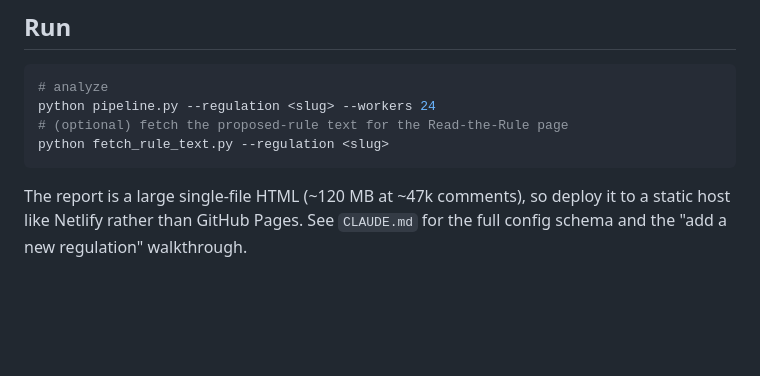
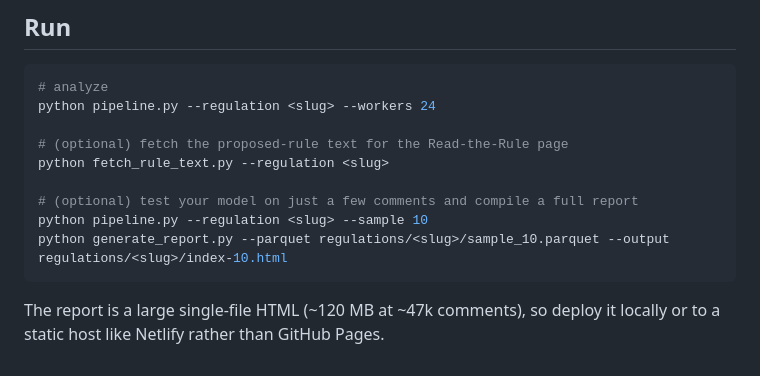
Before and after one commit to abigailhaddad/generic-comment-analyzer, a Markdown page: README.md, the part around the change. Drawn GitHub-style; blank space fills up the shorter version.

Commit message:
updated readme to remove outdated reference to claud.md and added lines on how to run a test without burning through tokens

````diff
--- a/README.md
+++ b/README.md
@@ -72,10 +72,14 @@ echo "OPENAI_API_KEY=sk-..." > .env
 ```bash
 # analyze
 python pipeline.py --regulation <slug> --workers 24
+
 # (optional) fetch the proposed-rule text for the Read-the-Rule page
 python fetch_rule_text.py --regulation <slug>
+
+# (optional) test your model on just a few comments and compile a full report
+python pipeline.py --regulation <slug> --sample 10
+python generate_report.py --parquet regulations/<slug>/sample_10.parquet --output regulations/<slug>/index-10.html
 ```
 
-The report is a large single-file HTML (~120 MB at ~47k comments), so deploy it to a static
-host like Netlify rather than GitHub Pages. See `CLAUDE.md` for the full config schema and the
-"add a new regulation" walkthrough.
+The report is a large single-file HTML (~120 MB at ~47k comments), so deploy it locally or to a static
+host like Netlify rather than GitHub Pages.
````
